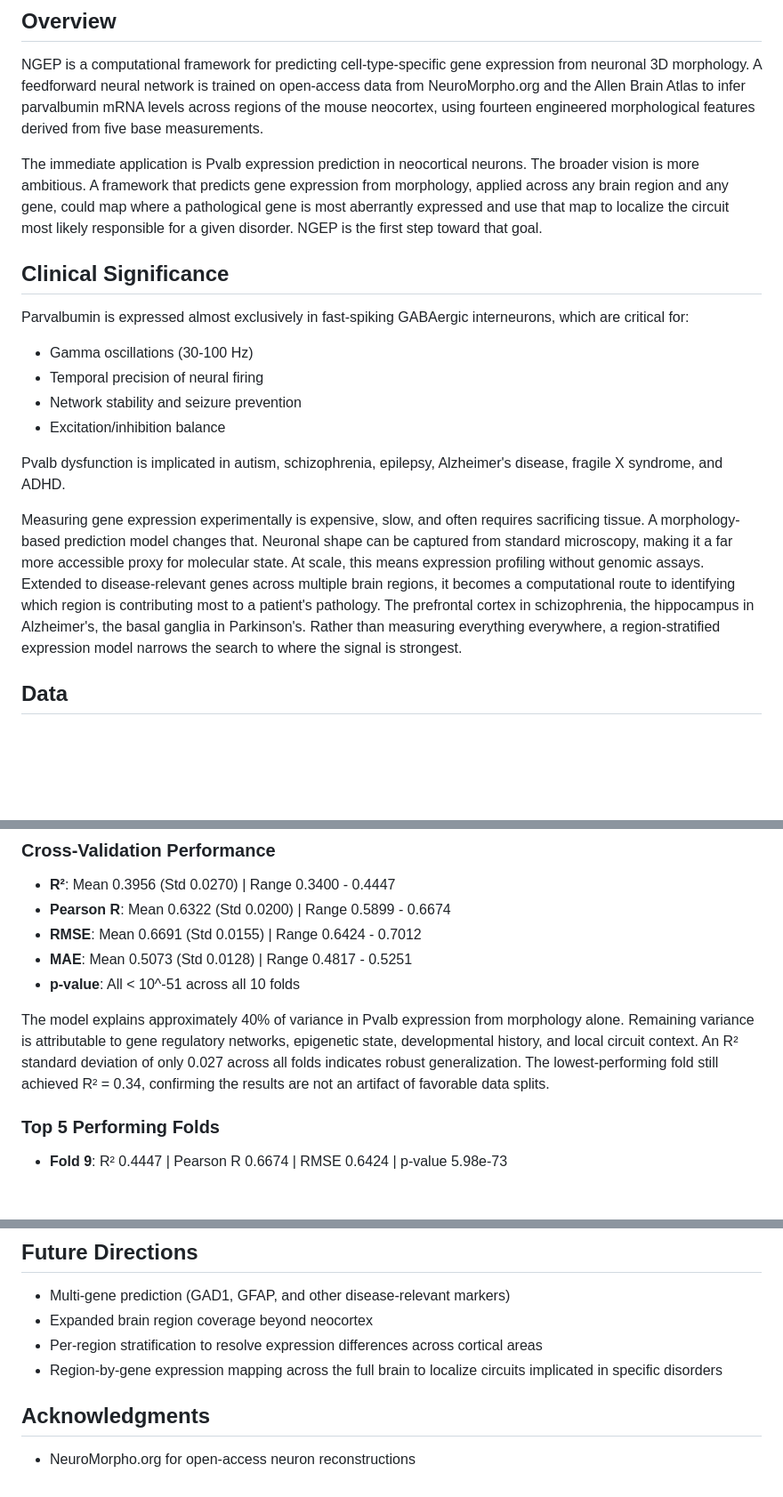
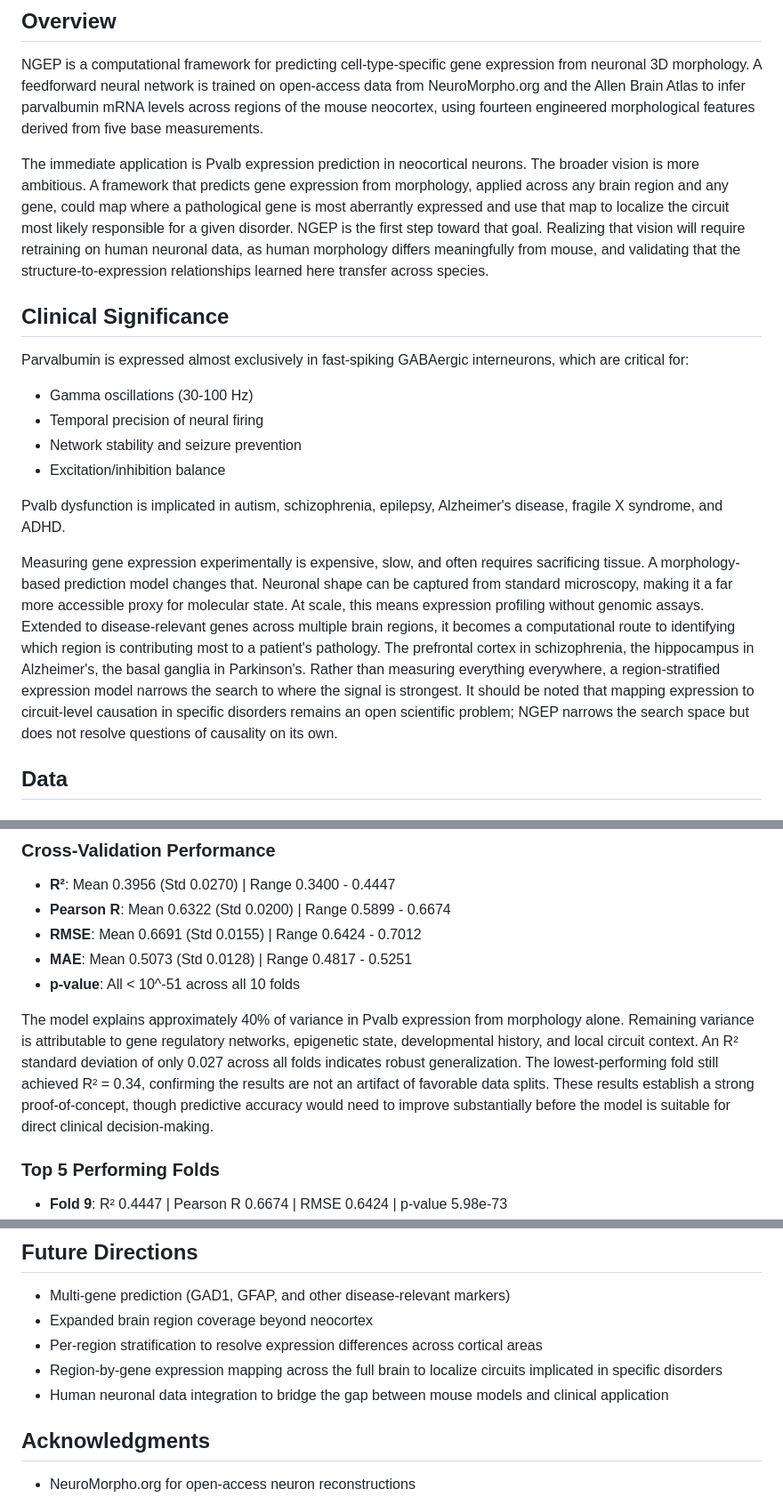
Before and after one commit to SSN235/Neuron-Gene-Expression-Prediction, a Markdown page: README.md, 3 parts joined by grey strips. Shown at 89% size. Drawn GitHub-style; blank space fills up the shorter version.

```diff
--- a/README.md
+++ b/README.md
@@ -8,7 +8,7 @@ External Validation Tool: https://ngep-validator-frontend.pages.dev/
 
 NGEP is a computational framework for predicting cell-type-specific gene expression from neuronal 3D morphology. A feedforward neural network is trained on open-access data from NeuroMorpho.org and the Allen Brain Atlas to infer parvalbumin mRNA levels across regions of the mouse neocortex, using fourteen engineered morphological features derived from five base measurements.
 
-The immediate application is Pvalb expression prediction in neocortical neurons. The broader vision is more ambitious. A framework that predicts gene expression from morphology, applied across any brain region and any gene, could map where a pathological gene is most aberrantly expressed and use that map to localize the circuit most likely responsible for a given disorder. NGEP is the first step toward that goal.
+The immediate application is Pvalb expression prediction in neocortical neurons. The broader vision is more ambitious. A framework that predicts gene expression from morphology, applied across any brain region and any gene, could map where a pathological gene is most aberrantly expressed and use that map to localize the circuit most likely responsible for a given disorder. NGEP is the first step toward that goal. Realizing that vision will require retraining on human neuronal data, as human morphology differs meaningfully from mouse, and validating that the structure-to-expression relationships learned here transfer across species.
 
 ## Clinical Significance
 
@@ -20,7 +20,7 @@ Parvalbumin is expressed almost exclusively in fast-spiking GABAergic interneuro
 
 Pvalb dysfunction is implicated in autism, schizophrenia, epilepsy, Alzheimer's disease, fragile X syndrome, and ADHD.
 
-Measuring gene expression experimentally is expensive, slow, and often requires sacrificing tissue. A morphology-based prediction model changes that. Neuronal shape can be captured from standard microscopy, making it a far more accessible proxy for molecular state. At scale, this means expression profiling without genomic assays. Extended to disease-relevant genes across multiple brain regions, it becomes a computational route to identifying which region is contributing most to a patient's pathology. The prefrontal cortex in schizophrenia, the hippocampus in Alzheimer's, the basal ganglia in Parkinson's. Rather than measuring everything everywhere, a region-stratified expression model narrows the search to where the signal is strongest.
+Measuring gene expression experimentally is expensive, slow, and often requires sacrificing tissue. A morphology-based prediction model changes that. Neuronal shape can be captured from standard microscopy, making it a far more accessible proxy for molecular state. At scale, this means expression profiling without genomic assays. Extended to disease-relevant genes across multiple brain regions, it becomes a computational route to identifying which region is contributing most to a patient's pathology. The prefrontal cortex in schizophrenia, the hippocampus in Alzheimer's, the basal ganglia in Parkinson's. Rather than measuring everything everywhere, a region-stratified expression model narrows the search to where the signal is strongest. It should be noted that mapping expression to circuit-level causation in specific disorders remains an open scientific problem; NGEP narrows the search space but does not resolve questions of causality on its own.
 
 ## Data
 
@@ -86,7 +86,7 @@ StandardScaler normalization is fitted independently on each training fold to pr
 - **MAE**: Mean 0.5073 (Std 0.0128) | Range 0.4817 - 0.5251
 - **p-value**: All < 10^-51 across all 10 folds
 
-The model explains approximately 40% of variance in Pvalb expression from morphology alone. Remaining variance is attributable to gene regulatory networks, epigenetic state, developmental history, and local circuit context. An R² standard deviation of only 0.027 across all folds indicates robust generalization. The lowest-performing fold still achieved R² = 0.34, confirming the results are not an artifact of favorable data splits.
+The model explains approximately 40% of variance in Pvalb expression from morphology alone. Remaining variance is attributable to gene regulatory networks, epigenetic state, developmental history, and local circuit context. An R² standard deviation of only 0.027 across all folds indicates robust generalization. The lowest-performing fold still achieved R² = 0.34, confirming the results are not an artifact of favorable data splits. These results establish a strong proof-of-concept, though predictive accuracy would need to improve substantially before the model is suitable for direct clinical decision-making.
 
 ### Top 5 Performing Folds
 
@@ -150,6 +150,7 @@ Run inference:
   - Expanded brain region coverage beyond neocortex
   - Per-region stratification to resolve expression differences across cortical areas
   - Region-by-gene expression mapping across the full brain to localize circuits implicated in specific disorders
+  - Human neuronal data integration to bridge the gap between mouse models and clinical application
 
 ## Acknowledgments
 
```
